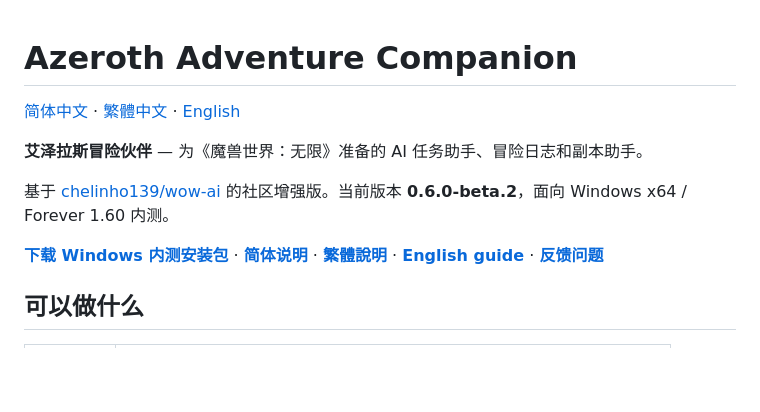
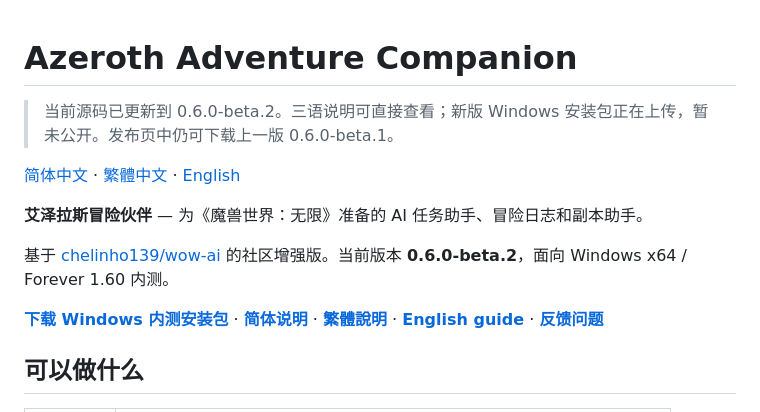
Before and after one commit to hukekele-dotcom/azeroth-adventure-companion, a Markdown page: README.md, the part around one of its changes. Rendered like a GitHub page; blank space fills up the shorter version.

```diff
--- a/README.md
+++ b/README.md
@@ -1,4 +1,6 @@
 # Azeroth Adventure Companion
+
+> 当前源码已更新到 0.6.0-beta.2。三语说明可直接查看；新版 Windows 安装包正在上传，暂未公开。发布页中仍可下载上一版 0.6.0-beta.1。
 
 [简体中文](README.md) · [繁體中文](README.zh-TW.md) · [English](README.en.md)
 
```
Also changed, not shown: other parts of README.md (+1 -1 lines), README.en.md (+3 -1 lines), README.zh-TW.md (+3 -1 lines).
